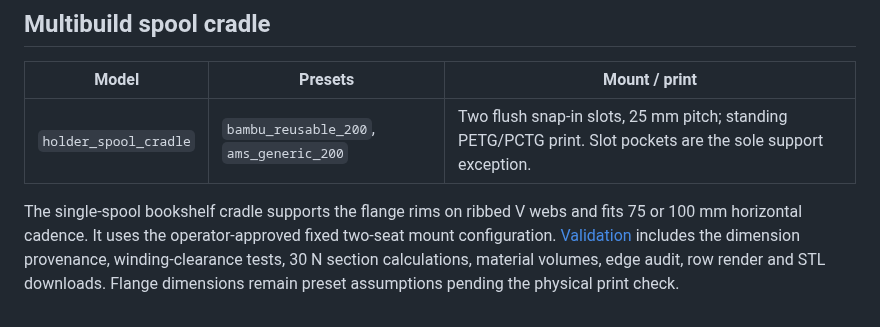
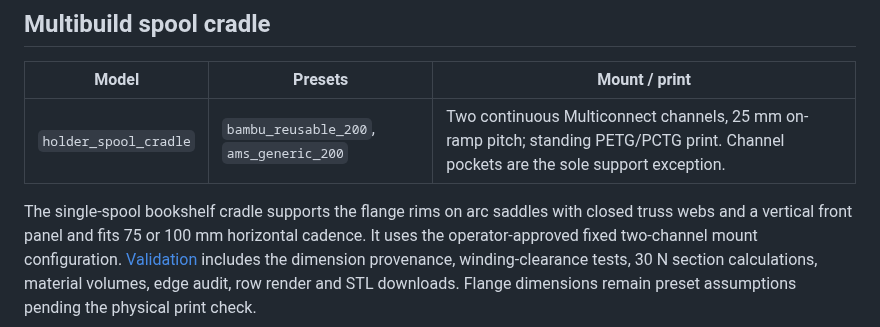
Before and after one commit to SeanOC/stuff, a Markdown page: build123d/README.md, the part around the change. GitHub-like rendering.

Commit message:
pst-zkd6: replace spool cradle with channel mounts and arc trusses
🤖 Generated with [Claude Code](https://claude.com/claude-code)

Co-Authored-By: Claude <noreply@anthropic.com>

```diff
--- a/build123d/README.md
+++ b/build123d/README.md
@@ -272,11 +272,11 @@ The demo plate is test-only and is not registered or exported.
 
 | Model | Presets | Mount / print |
 | --- | --- | --- |
-| `holder_spool_cradle` | `bambu_reusable_200`, `ams_generic_200` | Two flush snap-in slots, 25 mm pitch; standing PETG/PCTG print. Slot pockets are the sole support exception. |
+| `holder_spool_cradle` | `bambu_reusable_200`, `ams_generic_200` | Two continuous Multiconnect channels, 25 mm on-ramp pitch; standing PETG/PCTG print. Channel pockets are the sole support exception. |
 
-The single-spool bookshelf cradle supports the flange rims on ribbed V
-webs and fits 75 or 100 mm horizontal cadence. It uses the operator-approved
-fixed two-seat mount configuration. [Validation](docs/spool-cradle-validation.md)
+The single-spool bookshelf cradle supports the flange rims on arc saddles with closed truss
+webs and a vertical front panel and fits 75 or 100 mm horizontal cadence. It uses the operator-approved
+fixed two-channel mount configuration. [Validation](docs/spool-cradle-validation.md)
 includes the dimension provenance, winding-clearance tests, 30 N section
 calculations, material volumes, edge audit, row render and STL downloads.
 Flange dimensions remain preset assumptions pending the physical print check.
```
Also changed, not shown: build123d/docs/spool-cradle-validation.md (+136 -167 lines), build123d/docs/renders/holder_spool_cradle.png, 8 other files.
